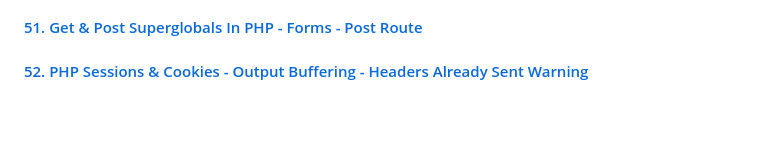
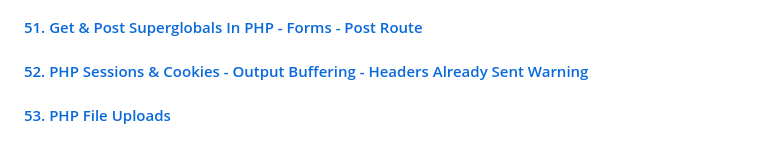
Before and after one commit to aristizabaru/learn-php-the-right-way, a Markdown page: README.md, the part around the change. Drawn GitHub-style; blank space fills up the shorter version.

Commit message:
docs: add lesson 53

```diff
--- a/README.md
+++ b/README.md
@@ -127,3 +127,5 @@ This repository is divided by the lessons (videos) that are part of the [Learn P
 #### [51. Get & Post Superglobals In PHP - Forms - Post Route](51_get_post)
 
 #### [52. PHP Sessions & Cookies - Output Buffering - Headers Already Sent Warning ](52_session_cookies)
+
+#### [53. PHP File Uploads](53_file_upload)
```
